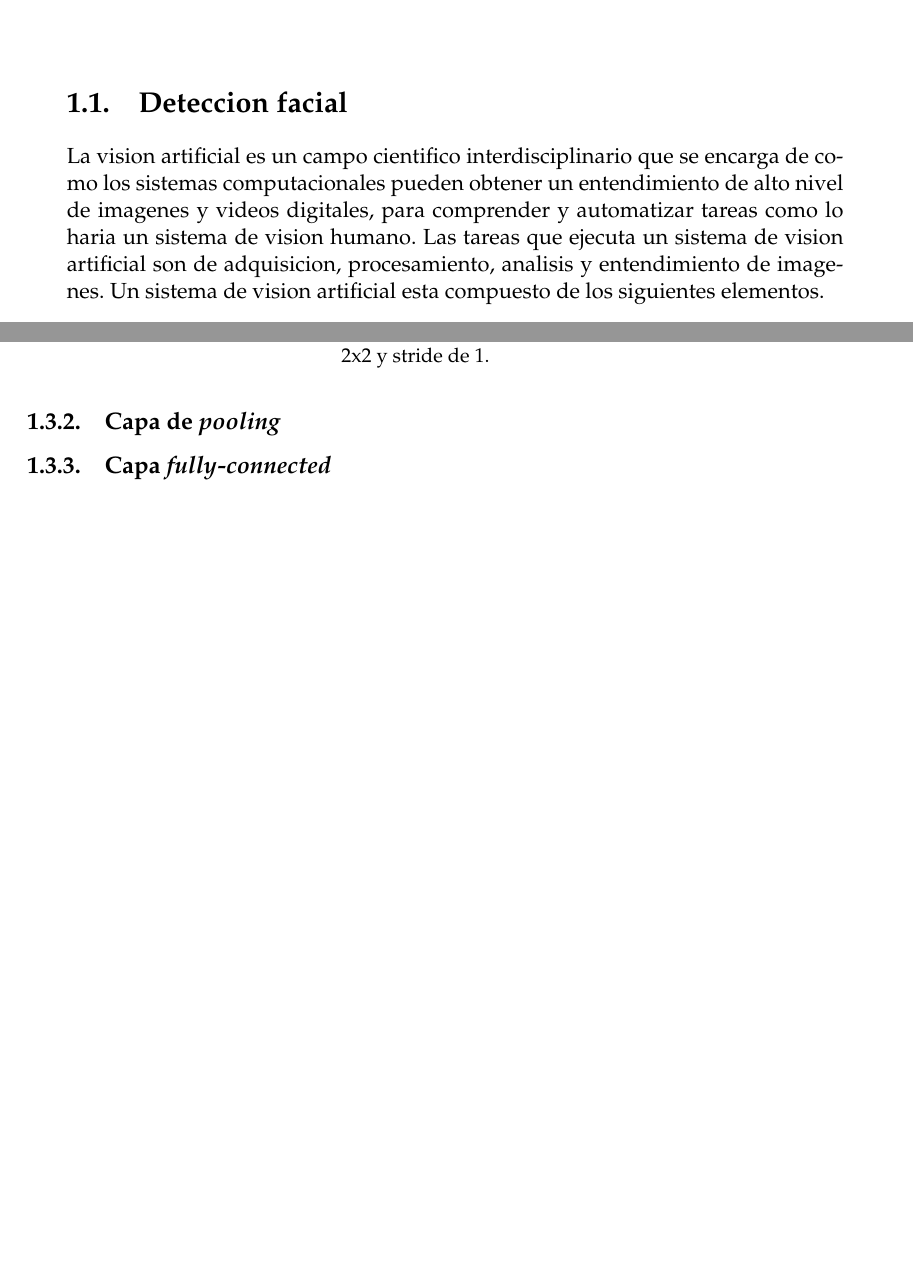
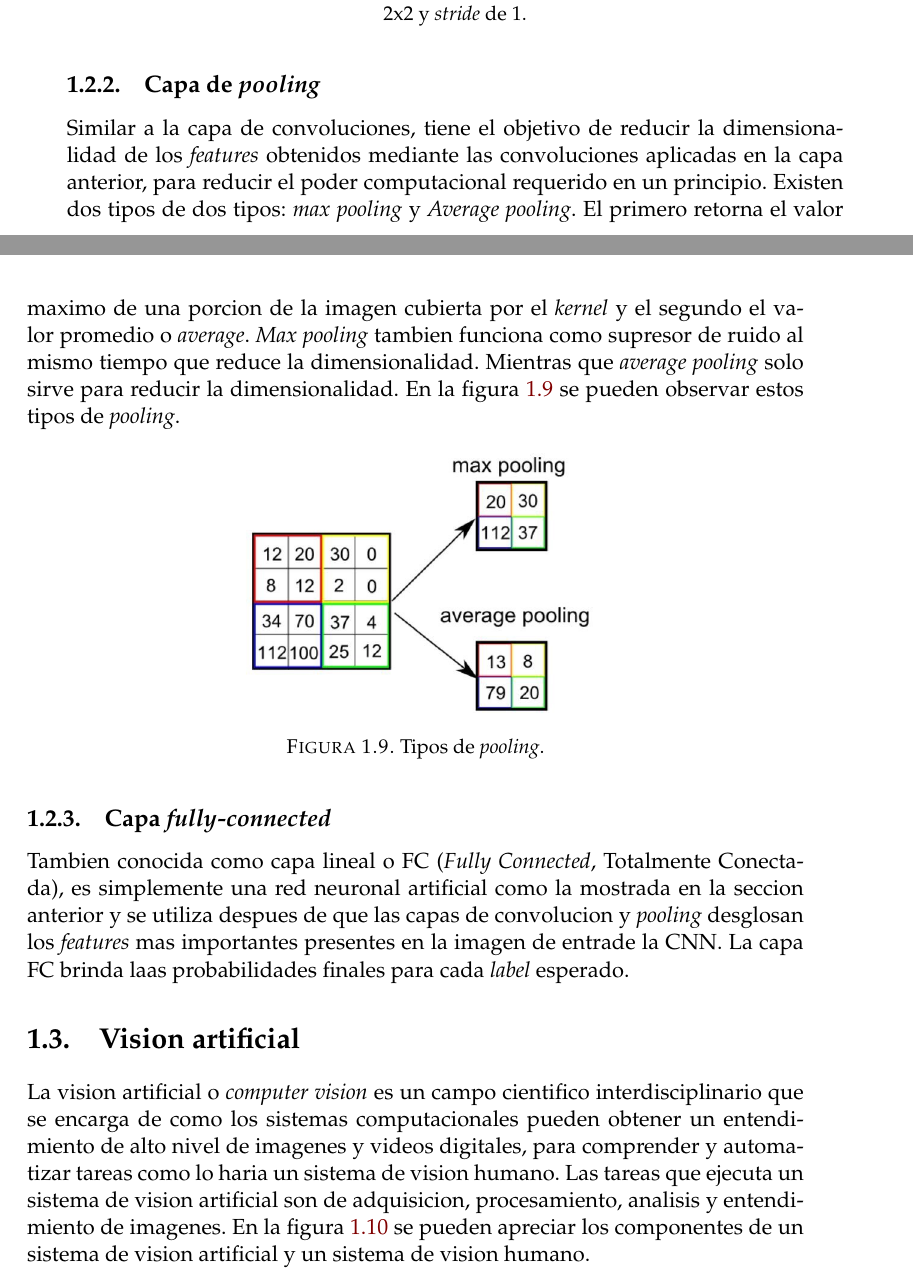
Before and after one commit to mauriciobarroso/UBA_MSE-6Co2021_TI, a LaTeX thesis (memoria.tex, which reads Chapters/Chapter1.tex): two parts of pages 17 and 22 of 35 before the commit and two parts of pages 21 and 22 of 37 after it, joined at a grey line, cut at the place of the change, the shorter picture padded with empty space. The pictures show the PDF file memoria.pdf that the author committed with the source.

Commit message:
advanced with chapter 1

```diff
--- a/Chapters/Chapter1.tex
+++ b/Chapters/Chapter1.tex
@@ -18,6 +17,3 @@
 %----------------------------------------------------------------------------------------
 
 %\section{Introducción}
-
-%----------------------------------------------------------------------------------------
-\section{Deteccion facial}
@@ -131,11 +115,46 @@ En la figura \ref{fig:cnn_conv} se puede observar como un
 \end{figure}
 
 \subsection{Capa de \textit{pooling}}
-Similar a la capa de convoluciones, tiene el objetivo de reducir la dimensionalidad de los \textit{features} obtenidos de mediante las convoluciones aplicadas en la capa anterior, para reducir el poder computacional requerido en un principio.
+Similar a la capa de convoluciones, tiene el objetivo de reducir la dimensionalidad de los \textit{features} obtenidos mediante las convoluciones aplicadas en la capa anterior, para reducir el poder computacional requerido en un principio. Existen dos tipos de dos tipos: \textit{max pooling} y \textit{Average pooling}. El primero retorna el valor maximo de una porcion de la imagen cubierta por el \textit{kernel} y el segundo el valor promedio o \textit{average}. \textit{Max pooling} tambien funciona como supresor de ruido al mismo tiempo que reduce la dimensionalidad. Mientras que \textit{average pooling} solo sirve para reducir la dimensionalidad. En la figura \ref{fig:cnn_pool} se pueden observar estos tipos de \textit{pooling}.
 
-
+\begin{figure}[h]
+	\centering
+	\includegraphics[scale=0.3]{./Figures/cnn_pool.png}
+	\caption{Tipos de \textit{pooling}.}
+	\label{fig:cnn_pool}
+\end{figure}
 
 \subsection{Capa \textit{fully-connected}}
+Tambien conocida como capa lineal o FC (\textit{Fully Connected}, Totalmente Conectada), es simplemente una red neuronal artificial como la
+mostrada en la seccion anterior y se utiliza despues de que las capas de convolucion y \textit{pooling} desglosan los \textit{features} mas importantes presentes en la imagen de entrade  la CNN. La capa FC brinda laas probabilidades finales para cada \textit{label} esperado.
+
+%----------------------------------------------------------------------------------------
+\section{Vision artificial}
+La vision artificial o \textit{computer vision} es un campo cientifico interdisciplinario que se encarga de como los sistemas computacionales pueden obtener un entendimiento de alto nivel de imagenes y videos digitales, para comprender y automatizar tareas como lo haria un sistema de vision humano. Las tareas que ejecuta un sistema de vision artificial son de adquisicion, procesamiento, analisis y entendimiento de imagenes. En la figura \ref{fig:mv_comp} se pueden apreciar los componentes de un sistema de vision artificial y un sistema de vision humano.
+
+\begin{figure}[h]
+	\centering
+	\includegraphics[scale=0.3]{./Figures/mv_comp.png}
+	\caption{Componentes de un sistema de vision artificial y un sistemad de vision humano.}
+	\label{fig:mv_comp}
+\end{figure}
+
+% hablar de los campos de estudio %
+
+\subsection{Deteccion facial}
+Uno de los campos de estudio mas importantes de la vision artificial es la deteccion facial. La deteccion facial puede ser considerada como un caso particular de la deteccion de objetos y tiene los objetivos de detectar y localizar todos los rostros humanos contenidos en una imagen digital. En la figura \ref{fig:mv_fd} se puede observar una imagen procesada por un sistema de deteccion facial.
+
+\begin{figure}[h]
+	\centering
+	\includegraphics[scale=0.5]{./Figures/mv_fd.jpeg}
+	\caption{Imagen procesada por un sistema de deteccion facial.}
+	\label{fig:mv_fd}
+\end{figure}
+
+Hoy en dia, muchos dispositivos comerciales y profesionales como smartphones, tablets y robots, utilizan la deteccion facial como primer paso para otro tipo de aplicaciones mas complejas, entre las que destacan: reconocimento facial, computacion afectiva y grabacion de video inteligente.
+
+\subsection{Vision artificial embebida}
+
 
 %----------------------------------------------------------------------------------------
 \section{Servicios en la nube}
```
Also changed, not shown: memoria.tex (+1 -1 lines), Figures/cnn_pool.png (added), Figures/mv_comp.png (added), Figures/mv_fd.jpeg (added), Figures/soa_arch.png (added), memoria.pdf, Chapters/Chapter1.tex (29 more changed lines), 1 other file.
